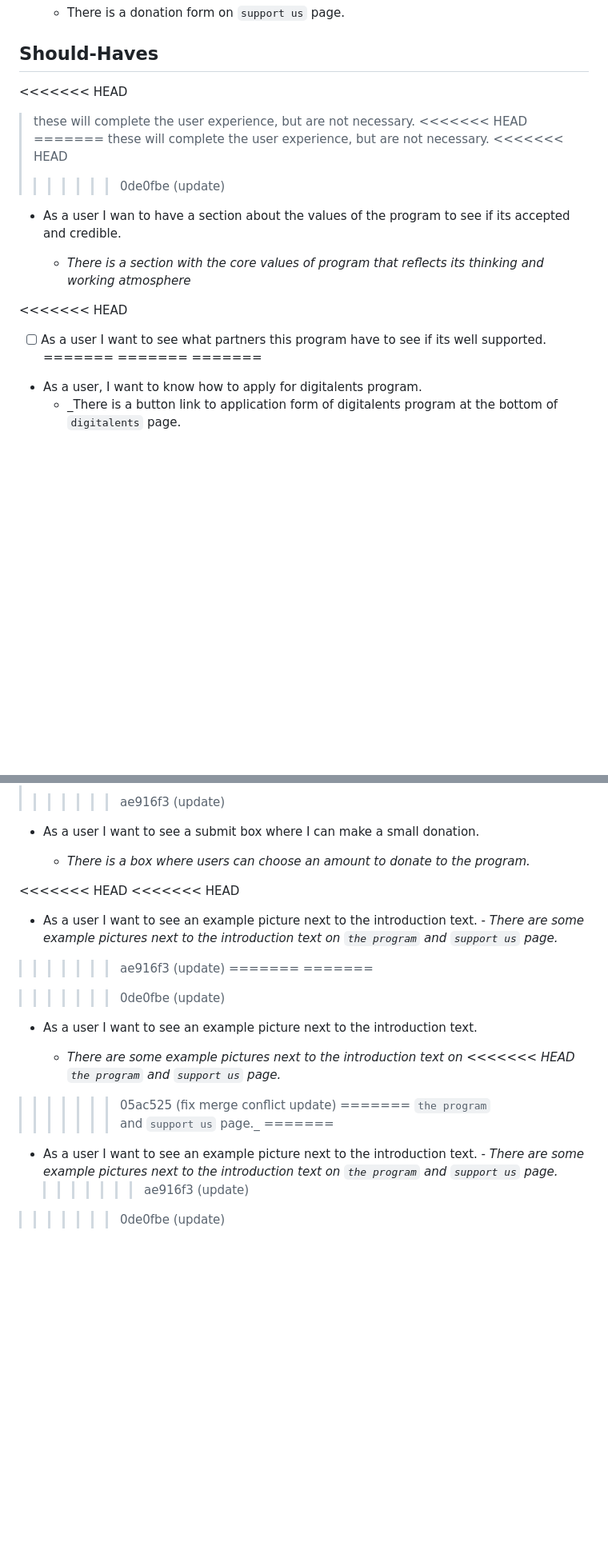
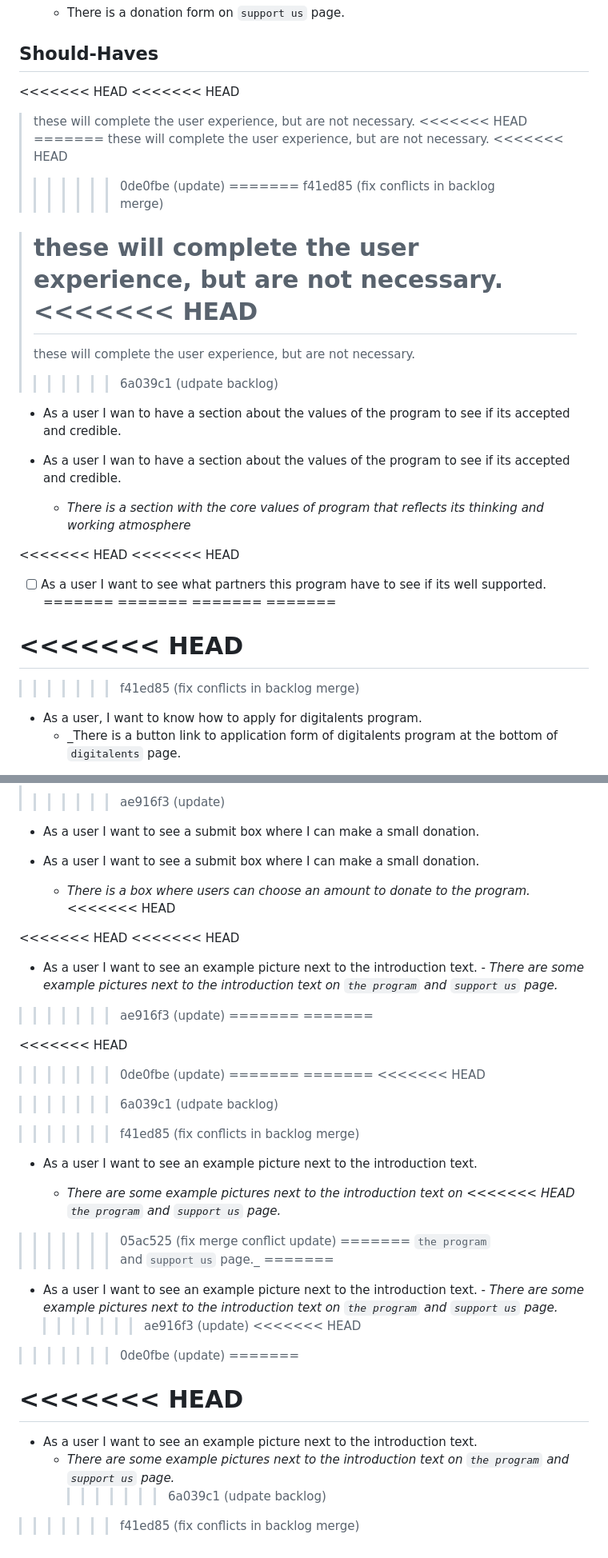
Before and after one commit to HYF-Class21/agile-development-group1-hyf-redesign, a Markdown page: planning/backlog.md, 2 parts joined by grey strips. Shown at 80% size. Rendered like a GitHub page; blank space fills up the shorter version.

```diff
--- a/planning/backlog.md
+++ b/planning/backlog.md
@@ -203,12 +273,23 @@ create your own!
 ## Should-Haves
 
 <<<<<<< HEAD
+<<<<<<< HEAD
 > these will complete the user experience, but are not necessary.
 <<<<<<< HEAD
 =======
 > these will complete the user experience, but are not necessary. <<<<<<< HEAD
 >>>>>>> 0de0fbe (update)
+=======
+>>>>>>> f41ed85 (fix conflicts in backlog merge)
 
+> # these will complete the user experience, but are not necessary. <<<<<<< HEAD
+>
+> these will complete the user experience, but are not necessary.
+>
+> > > > > > > 6a039c1 (udpate backlog)
+
+- As a user I wan to have a section about the values of the program to see if
+  its accepted and credible.
 - As a user I wan to have a section about the values of the program to see if
   its accepted and credible.
 
@@ -216,11 +297,15 @@ create your own!
     thinking and working atmosphere_
 
 <<<<<<< HEAD
+<<<<<<< HEAD
 - [ ] As a user I want to see what partners this program have to see if its well
       supported.
 =======
 =======
 =======
+=======
+# <<<<<<< HEAD
+>>>>>>> f41ed85 (fix conflicts in backlog merge)
 
 - As a user, I want to know how to apply for digitalents program.
   - \_There is a button link to application form of digitalents program at the
@@ -351,7 +410,9 @@ create your own!
 
 - As a user I want to see a submit box where I can make a small donation.
 
+- As a user I want to see a submit box where I can make a small donation.
   - _There is a box where users can choose an amount to donate to the program._
+    <<<<<<< HEAD
 
 <<<<<<< HEAD
 <<<<<<< HEAD
@@ -362,7 +423,14 @@ create your own!
 =======
 =======
 
+<<<<<<< HEAD
 >>>>>>> 0de0fbe (update)
+=======
+======= <<<<<<< HEAD
+
+> > > > > > > 6a039c1 (udpate backlog)
+
+>>>>>>> f41ed85 (fix conflicts in backlog merge)
 - As a user I want to see an example picture next to the introduction text.
 
   - _There are some example pictures next to the introduction text on
@@ -376,4 +444,12 @@ create your own!
   _There are some example pictures next to the introduction text on
   `the program` and `support us` page._
   > > > > > > > ae916f3 (update)
+<<<<<<< HEAD
 >>>>>>> 0de0fbe (update)
+=======
+  # <<<<<<< HEAD
+- As a user I want to see an example picture next to the introduction text.
+  - _There are some example pictures next to the introduction text on
+    `the program` and `support us` page._
+    > > > > > > > 6a039c1 (udpate backlog)
+>>>>>>> f41ed85 (fix conflicts in backlog merge)
```
Also changed, not shown: other parts of planning/backlog.md (+85 -41 lines).
